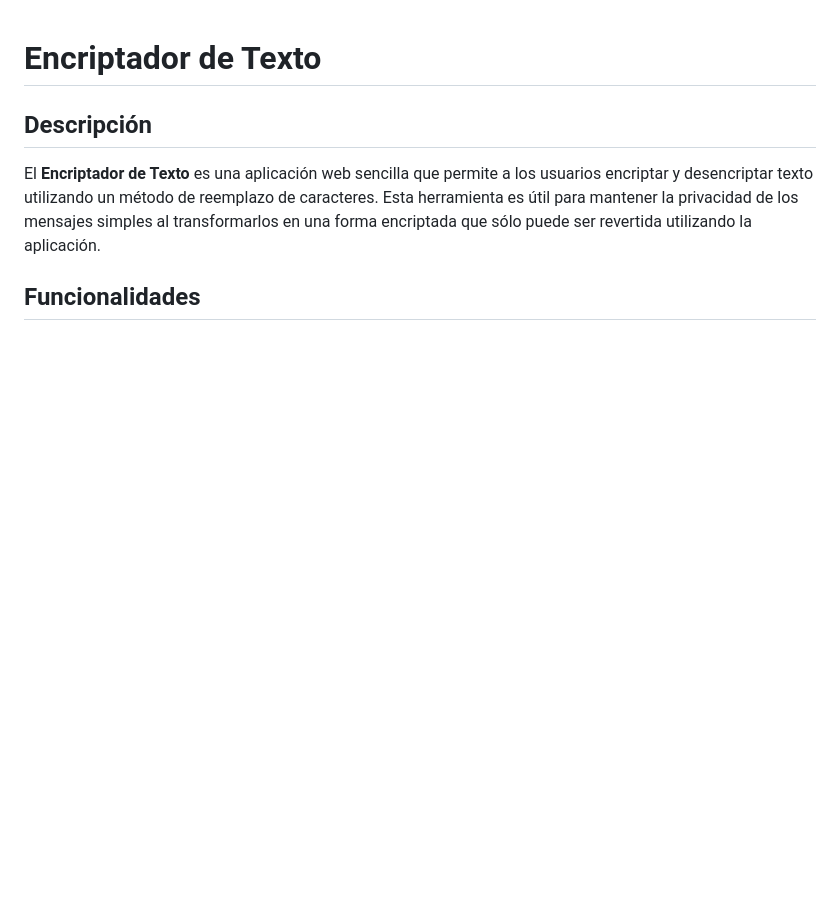
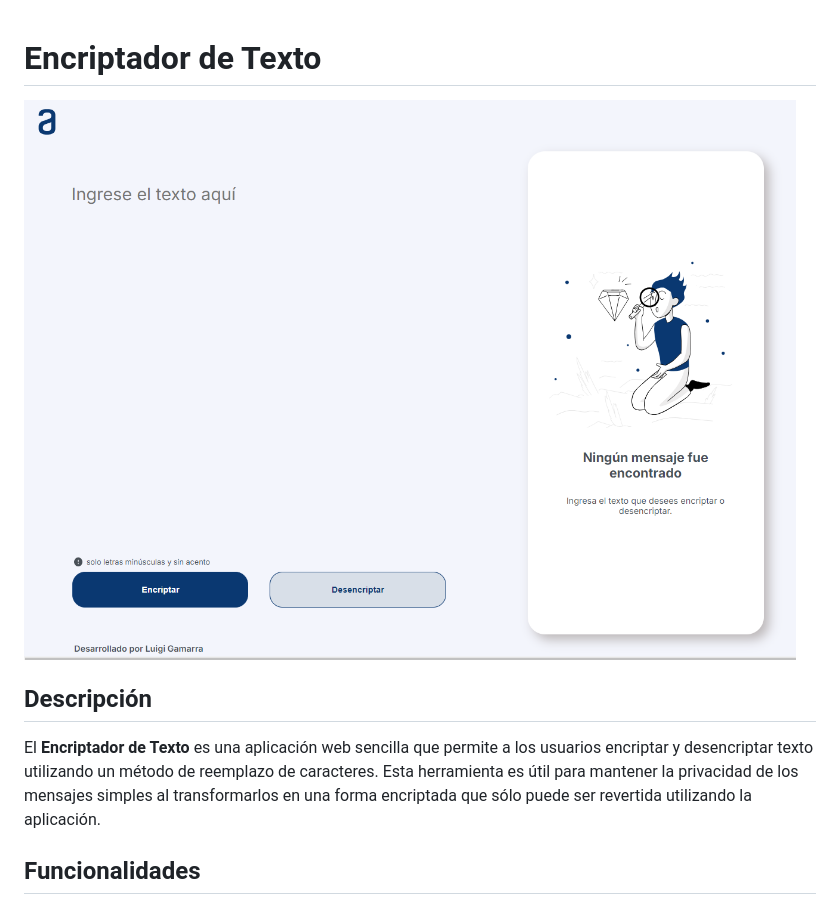
Before and after one commit to luigigake76/Encriptador, a Markdown page: README.md, the part around the change. Rendered like a GitHub page; blank space fills up the shorter version.

Commit message:
Update README.md - se coloco captura de la aplicacion.

```diff
--- a/README.md
+++ b/README.md
@@ -1,5 +1,6 @@
 # Encriptador de Texto
 
+![imagen](https://github.com/luigigake76/Encriptador/blob/main/encriptador.png)
 ## Descripción
 El **Encriptador de Texto** es una aplicación web sencilla que permite a los usuarios encriptar y desencriptar texto utilizando un método de reemplazo de caracteres. Esta herramienta es útil para mantener la privacidad de los mensajes simples al transformarlos en una forma encriptada que sólo puede ser revertida utilizando la aplicación.
 
```
